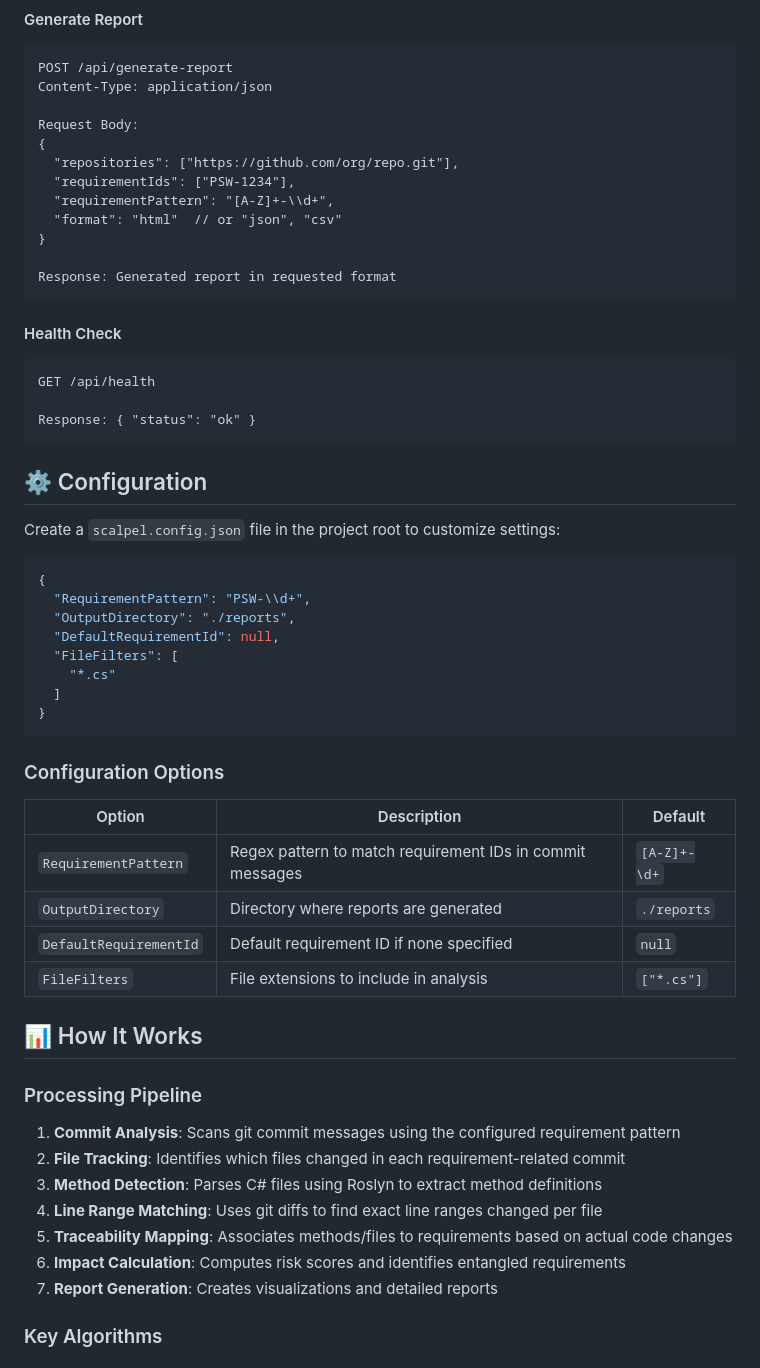
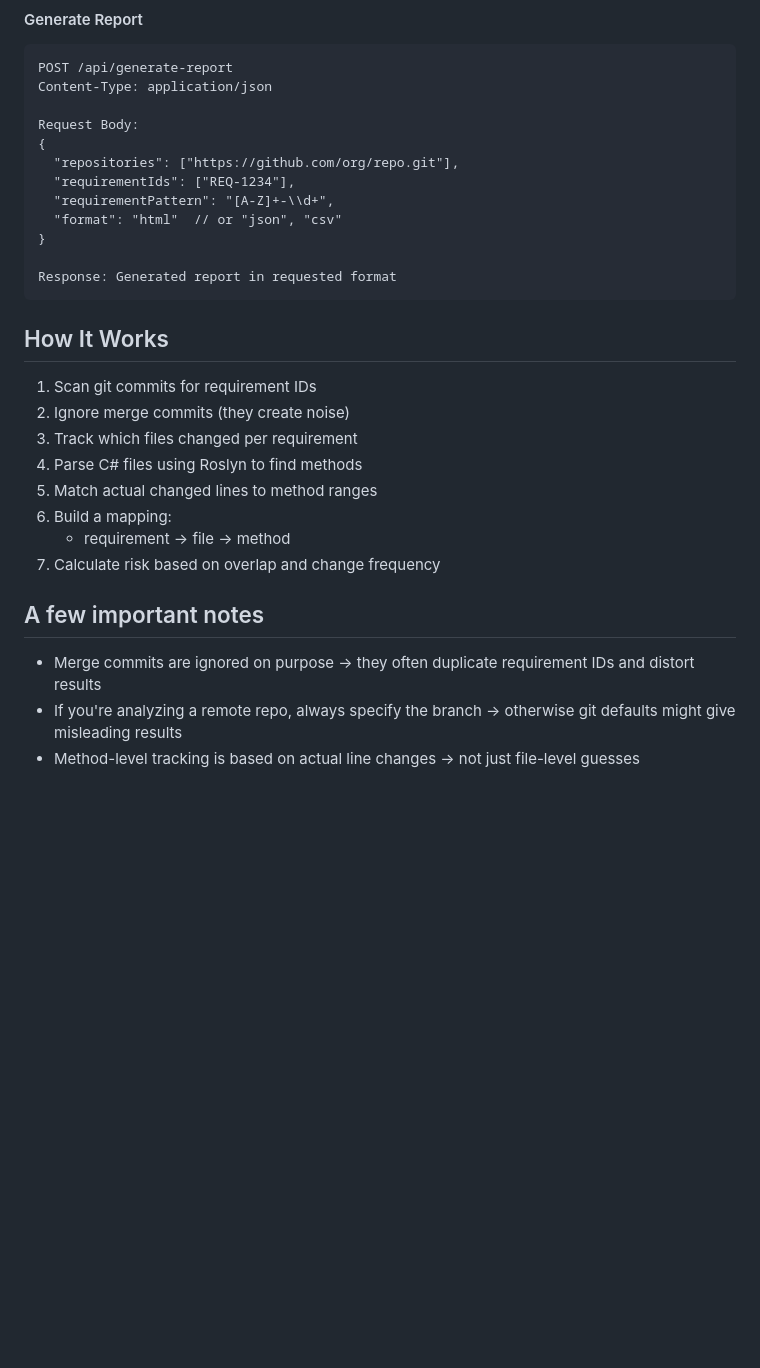
Before and after one commit to ShaheryarKhan728/EnterpriseScalpel, a Markdown page: README.md, the part around one of its changes. GitHub-like rendering; blank space fills up the shorter version.

````diff
--- a/README.md
+++ b/README.md
@@ -194,7 +175,7 @@ Content-Type: application/json
 Request Body:
 {
   "repositories": ["https://github.com/org/repo.git"],
-  "requirementIds": ["PSW-1234"],
+  "requirementIds": ["REQ-1234"],
   "requirementPattern": "[A-Z]+-\\d+",
   "format": "html"  // or "json", "csv"
 }
@@ -202,48 +183,22 @@ Request Body:
 Response: Generated report in requested format
 ```
 
-#### Health Check
-```
-GET /api/health
+## How It Works
 
-Response: { "status": "ok" }
-```
+1. Scan git commits for requirement IDs
+2. Ignore merge commits (they create noise)
+3. Track which files changed per requirement
+4. Parse C# files using Roslyn to find methods
+5. Match actual changed lines to method ranges
+6. Build a mapping:
+   - requirement → file → method
+7. Calculate risk based on overlap and change frequency
 
-## ⚙️ Configuration
+## A few important notes
+- Merge commits are ignored on purpose
+→ they often duplicate requirement IDs and distort results
+- If you're analyzing a remote repo, always specify the branch
+→ otherwise git defaults might give misleading results
+- Method-level tracking is based on actual line changes
+→ not just file-level guesses
 
-Create a `scalpel.config.json` file in the project root to customize settings:
-
-```json
-{
-  "RequirementPattern": "PSW-\\d+",
-  "OutputDirectory": "./reports",
-  "DefaultRequirementId": null,
-  "FileFilters": [
-    "*.cs"
-  ]
-}
-```
-
-### Configuration Options
-
-| Option | Description | Default |
-|--------|-------------|---------|
-| `RequirementPattern` | Regex pattern to match requirement IDs in commit messages | `[A-Z]+-\d+` |
-| `OutputDirectory` | Directory where reports are generated | `./reports` |
-| `DefaultRequirementId` | Default requirement ID if none specified | `null` |
-| `FileFilters` | File extensions to include in analysis | `["*.cs"]` |
-
-## 📊 How It Works
-
-### Processing Pipeline
-
-1. **Commit Analysis**: Scans git commit messages using the configured requirement pattern
-2. **File Tracking**: Identifies which files changed in each requirement-related commit
-3. **Method Detection**: Parses C# files using Roslyn to extract method definitions
-4. **Line Range Matching**: Uses git diffs to find exact line ranges changed per file
-5. **Traceability Mapping**: Associates methods/files to requirements based on actual code changes
-6. **Impact Calculation**: Computes risk scores and identifies entangled requirements
-7. **Report Generation**: Creates visualizations and detailed reports
-
-### Key Algorithms
-
````
Also changed, not shown: other parts of README.md (+57 -217 lines).
